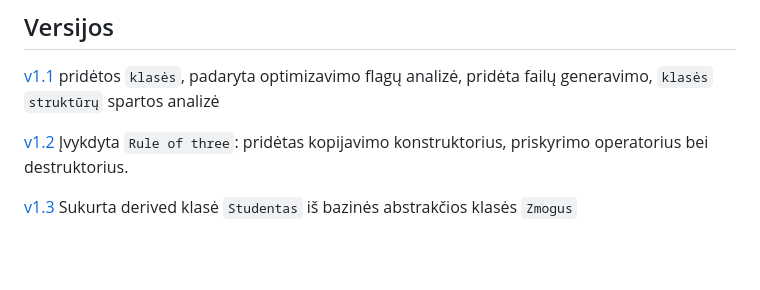
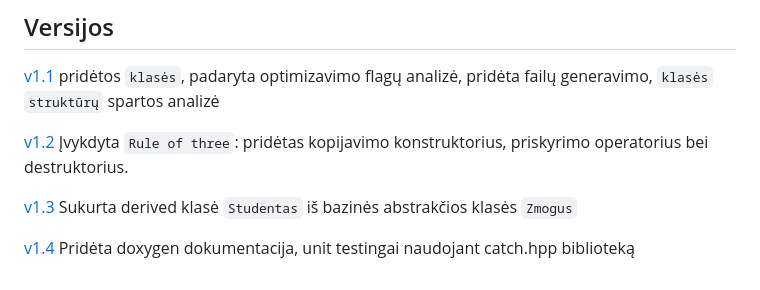
Before and after one commit to hasdren/Objektinis2, a Markdown page: README.md, the part around the change. GitHub-like rendering; blank space fills up the shorter version.

```diff
--- a/README.md
+++ b/README.md
@@ -127,3 +127,5 @@ Toliau programa jūsų paprašys pasirinkti kaip duomenys turėtų būti nuskait
 [v1.2](https://github.com/hasdren/Objektinis2/releases/tag/v1.2) Įvykdyta `Rule of three`: pridėtas kopijavimo konstruktorius, priskyrimo operatorius bei destruktorius.
 
 [v1.3](https://github.com/hasdren/Objektinis2/releases/tag/v1.3) Sukurta derived klasė `Studentas` iš bazinės abstrakčios klasės `Zmogus`
+
+[v1.4](https://github.com/hasdren/Objektinis2/releases/tag/v1.4) Pridėta doxygen dokumentacija, unit testingai naudojant catch.hpp biblioteką
```
